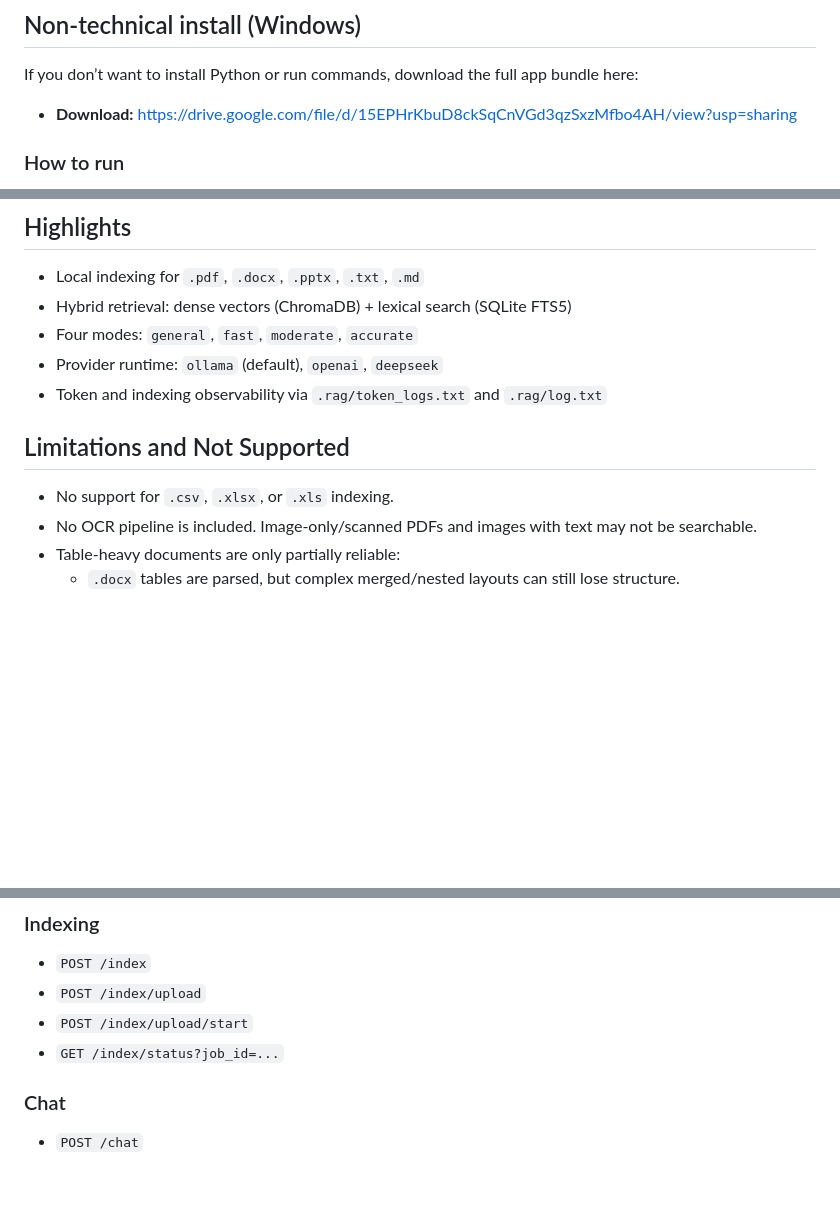
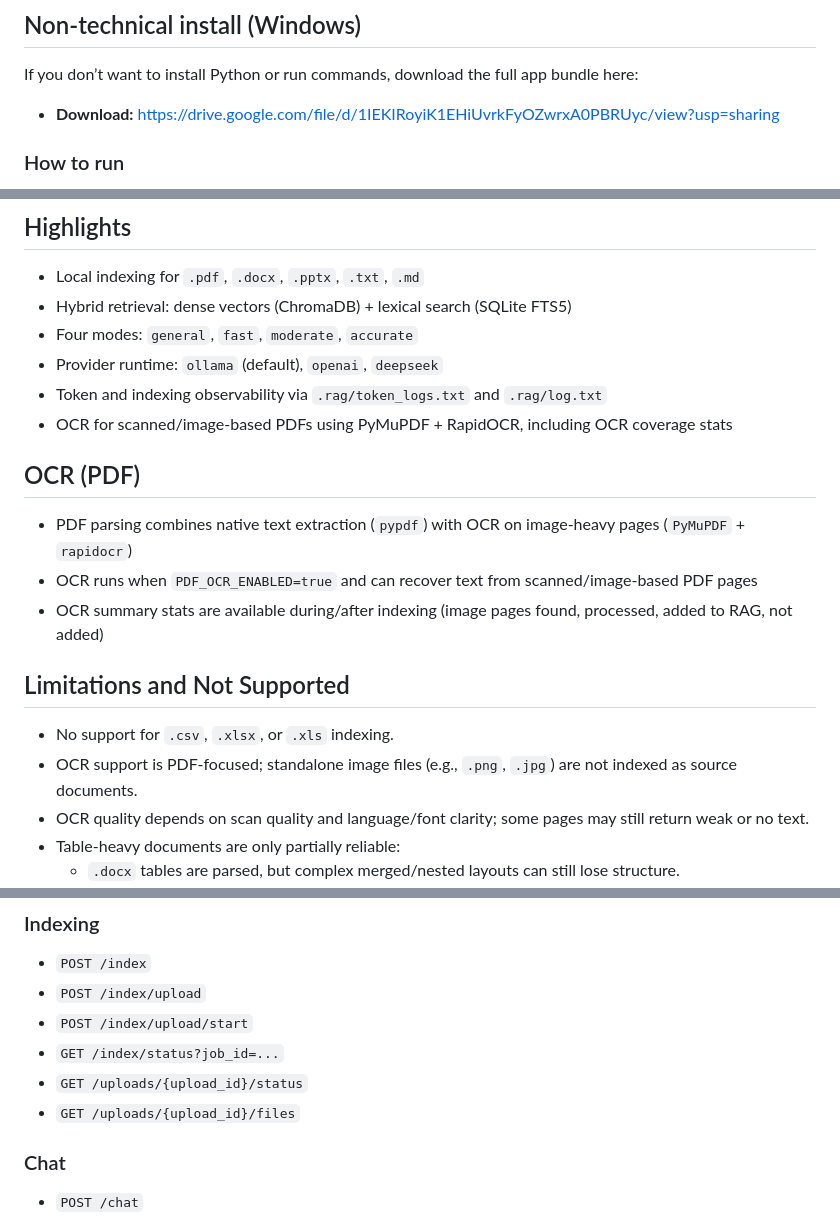
Before and after one commit to yossefaymanzedan/ChatRAG, a Markdown page: README.md, 3 parts joined by grey strips. Rendered like a GitHub page; blank space fills up the shorter version.

Commit message:
Fix download link and enhance OCR section in README
Updated download link for the app bundle and added OCR details.

```diff
--- a/README.md
+++ b/README.md
@@ -8,7 +8,7 @@ Local-first RAG chat app for multi-document QA with grounded citations.
 
 If you don’t want to install Python or run commands, download the full app bundle here:
 
-- **Download:** https://drive.google.com/file/d/15EPHrKbuD8ckSqCnVGd3qzSxzMfbo4AH/view?usp=sharing
+- **Download:** https://drive.google.com/file/d/1IEKIRoyiK1EHiUvrkFyOZwrxA0PBRUyc/view?usp=sharing
 
 ### How to run
 1. Download the ZIP
@@ -36,10 +36,17 @@ If you see “Windows protected your PC”, click **More info**. **Run anyway**.
 - Four modes: `general`, `fast`, `moderate`, `accurate`
 - Provider runtime: `ollama` (default), `openai`, `deepseek`
 - Token and indexing observability via `.rag/token_logs.txt` and `.rag/log.txt`
+- OCR for scanned/image-based PDFs using PyMuPDF + RapidOCR, including OCR coverage stats
+
+## OCR (PDF)
+- PDF parsing combines native text extraction (`pypdf`) with OCR on image-heavy pages (`PyMuPDF` + `rapidocr`)
+- OCR runs when `PDF_OCR_ENABLED=true` and can recover text from scanned/image-based PDF pages
+- OCR summary stats are available during/after indexing (image pages found, processed, added to RAG, not added)
 
 ## Limitations and Not Supported
 - No support for `.csv`, `.xlsx`, or `.xls` indexing.
-- No OCR pipeline is included. Image-only/scanned PDFs and images with text may not be searchable.
+- OCR support is PDF-focused; standalone image files (e.g., `.png`, `.jpg`) are not indexed as source documents.
+- OCR quality depends on scan quality and language/font clarity; some pages may still return weak or no text.
 - Table-heavy documents are only partially reliable:
   - `.docx` tables are parsed, but complex merged/nested layouts can still lose structure.
   - PDF table extraction depends on PDF text layout and can be incomplete or out of order.
@@ -119,6 +126,8 @@ python app/main.py
 - `POST /index/upload`
 - `POST /index/upload/start`
 - `GET /index/status?job_id=...`
+- `GET /uploads/{upload_id}/status`
+- `GET /uploads/{upload_id}/files`
 
 ### Chat
 - `POST /chat`
```
Also changed, not shown: other parts of README.md (+1 -0 lines).
